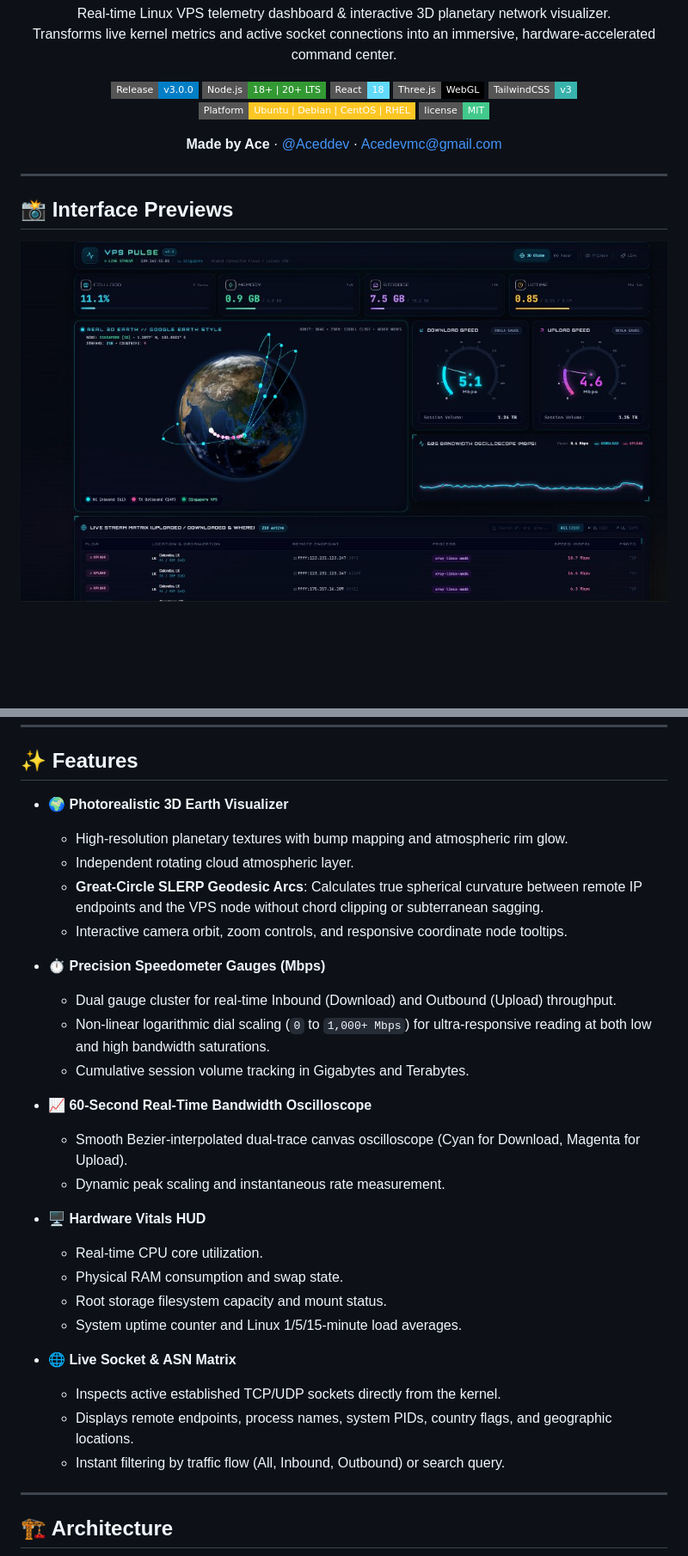
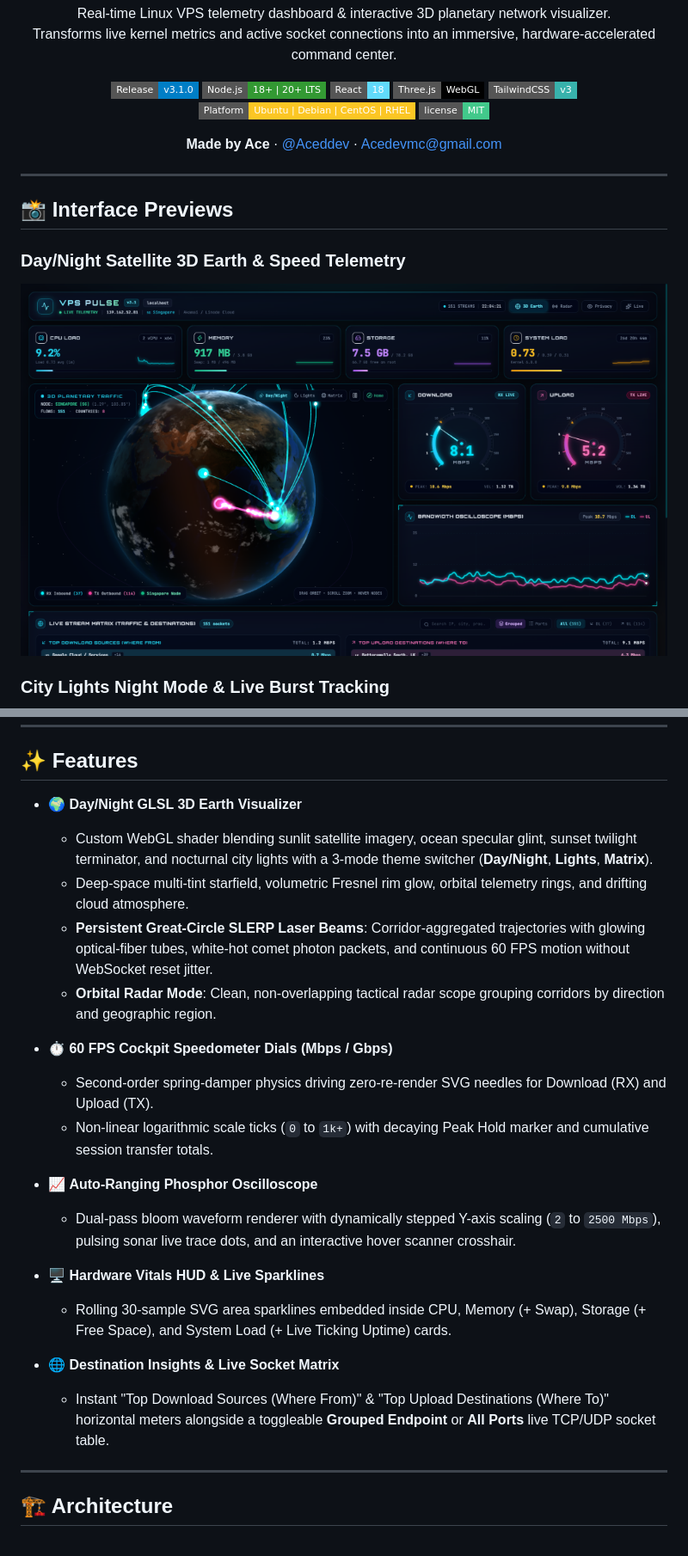
Before and after one commit to acedev0/vps-pulse, a Markdown page: README.md, 2 parts joined by grey strips. Shown at 86% size. Rendered like a GitHub page; pictures changed too: screenshots/vps-pulse-dashboard.png; badges without logos; blank space fills up the shorter version.

```diff
--- a/README.md
+++ b/README.md
@@ -6,7 +6,7 @@
 </p>
 
 <p align="center">
-  <img alt="Release" src="https://img.shields.io/badge/Release-v3.0.0-blue?style=flat-square">
+  <img alt="Release" src="https://img.shields.io/badge/Release-v3.1.0-blue?style=flat-square">
   <img alt="Node.js" src="https://img.shields.io/badge/Node.js-18%2B%20%7C%2020%2B%20LTS-339933?style=flat-square&logo=node.js&logoColor=white">
   <img alt="React" src="https://img.shields.io/badge/React-18-61DAFB?style=flat-square&logo=react&logoColor=black">
   <img alt="Three.js" src="https://img.shields.io/badge/Three.js-WebGL-black?style=flat-square&logo=three.js&logoColor=white">
@@ -23,8 +23,10 @@
 
 ## 📸 Interface Previews
 
+### Day/Night Satellite 3D Earth & Speed Telemetry
 <p align="center">
   <img src="screenshots/vps-pulse-dashboard.png" alt="VPS Pulse Real-Time Dashboard" width="100%">
 </p>
 
+### City Lights Night Mode & Live Burst Tracking
 <p align="center">
@@ -105,31 +116,24 @@ sudo vpspulsectl port 8080
 
 ## ✨ Features
 
-- 🌍 **Photorealistic 3D Earth Visualizer**
-  - High-resolution planetary textures with bump mapping and atmospheric rim glow.
-  - Independent rotating cloud atmospheric layer.
-  - **Great-Circle SLERP Geodesic Arcs**: Calculates true spherical curvature between remote IP endpoints and the VPS node without chord clipping or subterranean sagging.
-  - Interactive camera orbit, zoom controls, and responsive coordinate node tooltips.
+- 🌍 **Day/Night GLSL 3D Earth Visualizer**
+  - Custom WebGL shader blending sunlit satellite imagery, ocean specular glint, sunset twilight terminator, and nocturnal city lights with a 3-mode theme switcher (**Day/Night**, **Lights**, **Matrix**).
+  - Deep-space multi-tint starfield, volumetric Fresnel rim glow, orbital telemetry rings, and drifting cloud atmosphere.
+  - **Persistent Great-Circle SLERP Laser Beams**: Corridor-aggregated trajectories with glowing optical-fiber tubes, white-hot comet photon packets, and continuous 60 FPS motion without WebSocket reset jitter.
+  - **Orbital Radar Mode**: Clean, non-overlapping tactical radar scope grouping corridors by direction and geographic region.
 
-- ⏱️ **Precision Speedometer Gauges (Mbps)**
-  - Dual gauge cluster for real-time Inbound (Download) and Outbound (Upload) throughput.
-  - Non-linear logarithmic dial scaling (`0` to `1,000+ Mbps`) for ultra-responsive reading at both low and high bandwidth saturations.
-  - Cumulative session volume tracking in Gigabytes and Terabytes.
+- ⏱️ **60 FPS Cockpit Speedometer Dials (Mbps / Gbps)**
+  - Second-order spring-damper physics driving zero-re-render SVG needles for Download (RX) and Upload (TX).
+  - Non-linear logarithmic scale ticks (`0` to `1k+`) with decaying Peak Hold marker and cumulative session transfer totals.
 
-- 📈 **60-Second Real-Time Bandwidth Oscilloscope**
-  - Smooth Bezier-interpolated dual-trace canvas oscilloscope (Cyan for Download, Magenta for Upload).
-  - Dynamic peak scaling and instantaneous rate measurement.
+- 📈 **Auto-Ranging Phosphor Oscilloscope**
+  - Dual-pass bloom waveform renderer with dynamically stepped Y-axis scaling (`2` to `2500 Mbps`), pulsing sonar live trace dots, and an interactive hover scanner crosshair.
 
-- 🖥️ **Hardware Vitals HUD**
-  - Real-time CPU core utilization.
-  - Physical RAM consumption and swap state.
-  - Root storage filesystem capacity and mount status.
-  - System uptime counter and Linux 1/5/15-minute load averages.
+- 🖥️ **Hardware Vitals HUD & Live Sparklines**
+  - Rolling 30-sample SVG area sparklines embedded inside CPU, Memory (+ Swap), Storage (+ Free Space), and System Load (+ Live Ticking Uptime) cards.
 
-- 🌐 **Live Socket & ASN Matrix**
-  - Inspects active established TCP/UDP sockets directly from the kernel.
-  - Displays remote endpoints, process names, system PIDs, country flags, and geographic locations.
-  - Instant filtering by traffic flow (All, Inbound, Outbound) or search query.
+- 🌐 **Destination Insights & Live Socket Matrix**
+  - Instant "Top Download Sources (Where From)" & "Top Upload Destinations (Where To)" horizontal meters alongside a toggleable **Grouped Endpoint** or **All Ports** live TCP/UDP socket table.
 
 ---
 
```
Also changed, not shown: other parts of README.md (+10 -1 lines), screenshots/vps-pulse-earth-globe.png, screenshots/vps-pulse-matrix.png (added), screenshots/vps-pulse-radar.png (added).
